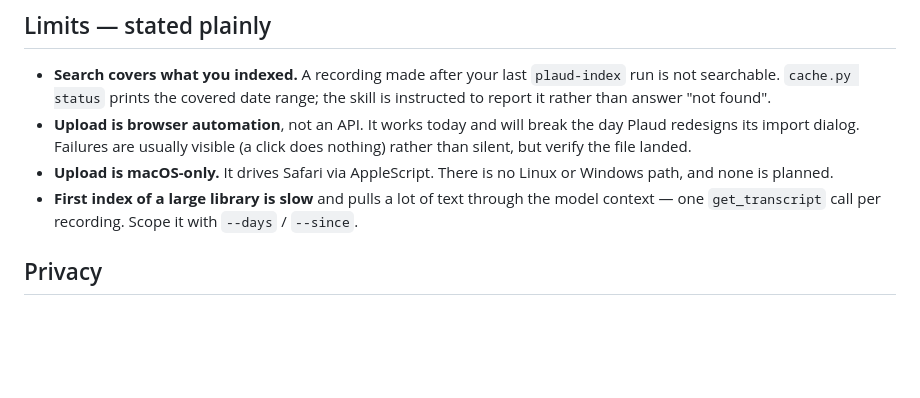
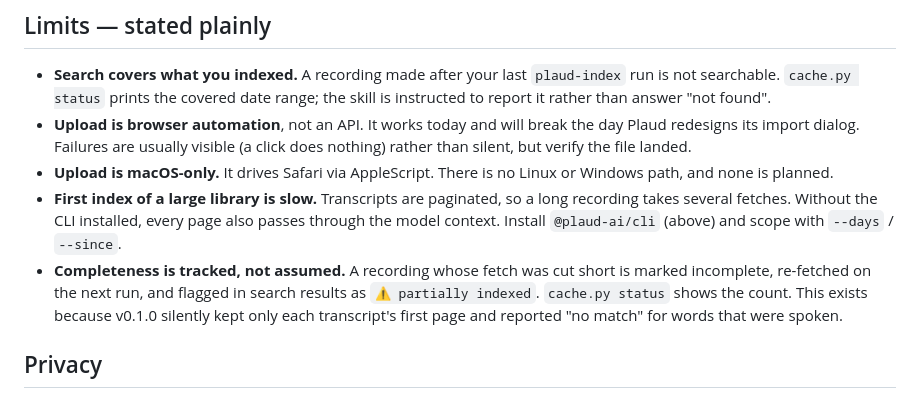
Before and after one commit to PsychQuant/plaud-mcp-connector, a Markdown page: README.md, the part around the change. Rendered like a GitHub page; blank space fills up the shorter version.

Commit message:
docs: 修正 Limits 段落被 #8 推翻的敘述 (#2)
「one get_transcript call per recording」在分頁修復後是錯的。
同時補上完整性追蹤的說明 —— 那是 v0.1.0 靜默截斷的直接對策。

```diff
--- a/README.md
+++ b/README.md
@@ -117,9 +117,15 @@ python3 scripts/cache.py show <recording-id>
   does nothing) rather than silent, but verify the file landed.
 - **Upload is macOS-only.** It drives Safari via AppleScript. There is no Linux
   or Windows path, and none is planned.
-- **First index of a large library is slow** and pulls a lot of text through the
-  model context — one `get_transcript` call per recording. Scope it with
+- **First index of a large library is slow.** Transcripts are paginated, so a long
+  recording takes several fetches. Without the CLI installed, every page also
+  passes through the model context. Install `@plaud-ai/cli` (above) and scope with
   `--days` / `--since`.
+- **Completeness is tracked, not assumed.** A recording whose fetch was cut short
+  is marked incomplete, re-fetched on the next run, and flagged in search results
+  as `⚠ partially indexed`. `cache.py status` shows the count. This exists because
+  v0.1.0 silently kept only each transcript's first page and reported "no match"
+  for words that were spoken.
 
 ## Privacy
 
```
